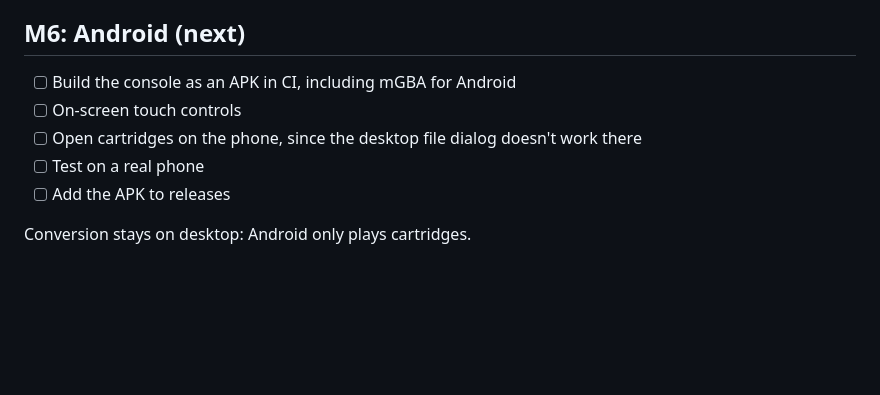
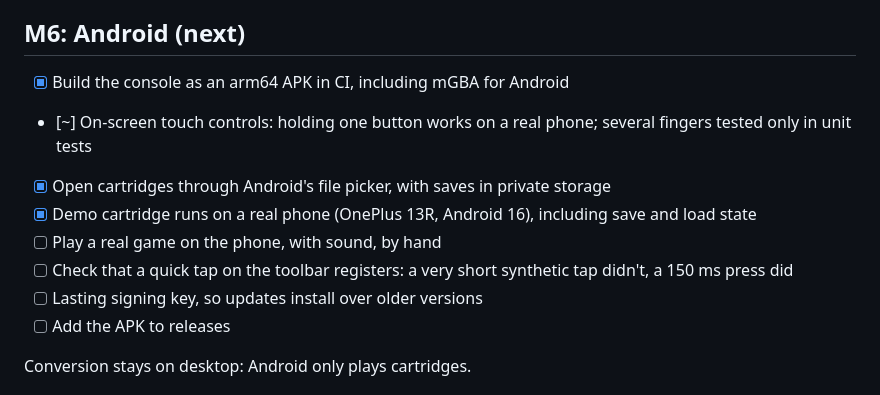
Before and after one commit to jsarriaa/GBADN, a Markdown page: ROADMAP.md, the part around the change. Rendered like a GitHub page; blank space fills up the shorter version.

```diff
--- a/ROADMAP.md
+++ b/ROADMAP.md
@@ -67,10 +67,13 @@ Status: `[x]` meets the definition of done in [CLAUDE.md](CLAUDE.md). `[~]` writ
 
 ## M6: Android (next)
 
-- [ ] Build the console as an APK in CI, including mGBA for Android
-- [ ] On-screen touch controls
-- [ ] Open cartridges on the phone, since the desktop file dialog doesn't work there
-- [ ] Test on a real phone
+- [x] Build the console as an arm64 APK in CI, including mGBA for Android
+- [~] On-screen touch controls: holding one button works on a real phone; several fingers tested only in unit tests
+- [x] Open cartridges through Android's file picker, with saves in private storage
+- [x] Demo cartridge runs on a real phone (OnePlus 13R, Android 16), including save and load state
+- [ ] Play a real game on the phone, with sound, by hand
+- [ ] Check that a quick tap on the toolbar registers: a very short synthetic tap didn't, a 150 ms press did
+- [ ] Lasting signing key, so updates install over older versions
 - [ ] Add the APK to releases
 
 Conversion stays on desktop: Android only plays cartridges.
```
Also changed, not shown: CLAUDE.md (+7 -0 lines), README.md (+6 -0 lines).
